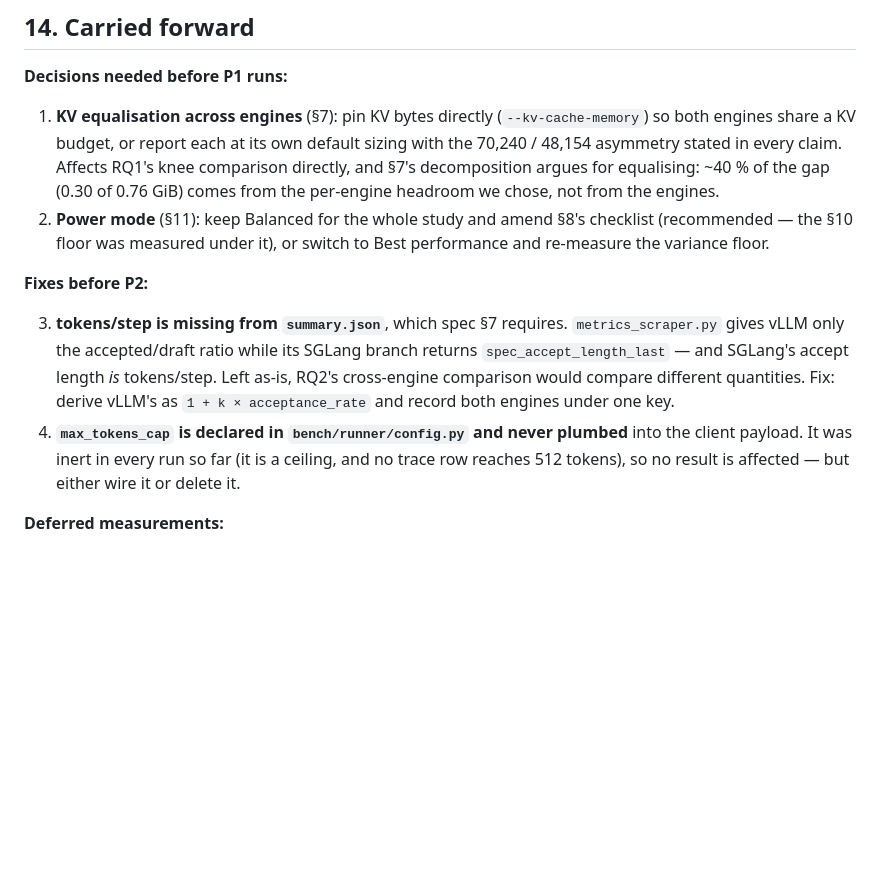
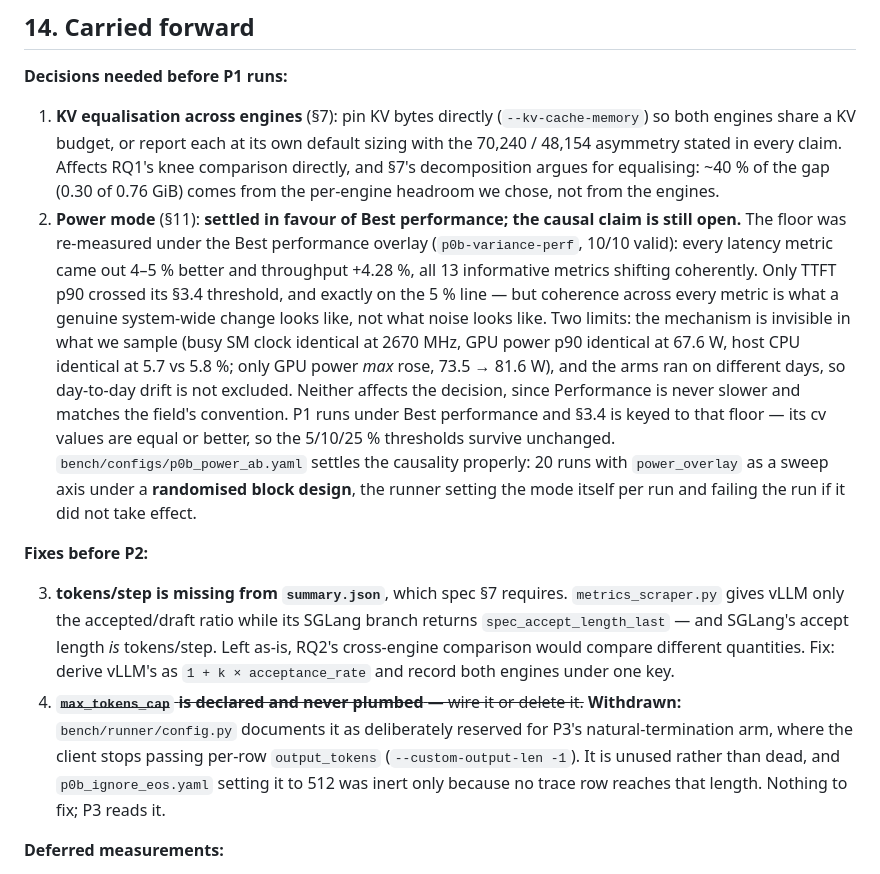
Before and after one commit to Tegdam/pickr_ai, a Markdown page: bench/docs/p0b-writeup.md, the part around the change. GitHub-like rendering; blank space fills up the shorter version.

Commit message:
docs: record the power-mode decision and withdraw the max_tokens_cap item
The Performance-mode floor settles decision 2 in the writeup: P1 runs under the
Best performance overlay and spec 3.4 is keyed to that floor, whose cv values are
equal or better, so the 5/10/25% thresholds survive unchanged. The justification
is that Performance is never slower and matches the field convention, NOT that
the measured 4-5% gain is causally established -- the mechanism is invisible in
what we sample and the two arms ran on different days, both now stated. The
interleaved block-design A/B settles the causality.

Withdraws carried-forward item 4: max_tokens_cap is documented in config.py as
reserved for P3 natural termination, where the client stops passing per-row
output_tokens. It is unused, not dead, so there is nothing to wire or delete.

```diff
--- a/bench/docs/p0b-writeup.md
+++ b/bench/docs/p0b-writeup.md
@@ -237,12 +237,12 @@ Artifacts: `bench/results/{probes,p0b-parity,p0b-ceiling,p0b-ceiling-hi,p0b-igno
 **Decisions needed before P1 runs:**
 
 1. **KV equalisation across engines** (§7): pin KV bytes directly (`--kv-cache-memory`) so both engines share a KV budget, or report each at its own default sizing with the 70,240 / 48,154 asymmetry stated in every claim. Affects RQ1's knee comparison directly, and §7's decomposition argues for equalising: ~40 % of the gap (0.30 of 0.76 GiB) comes from the per-engine headroom we chose, not from the engines.
-2. **Power mode** (§11): keep Balanced for the whole study and amend §8's checklist (recommended — the §10 floor was measured under it), or switch to Best performance and re-measure the variance floor.
+2. **Power mode** (§11): **settled in favour of Best performance; the causal claim is still open.** The floor was re-measured under the Best performance overlay (`p0b-variance-perf`, 10/10 valid): every latency metric came out 4–5 % better and throughput +4.28 %, all 13 informative metrics shifting coherently. Only TTFT p90 crossed its §3.4 threshold, and exactly on the 5 % line — but coherence across every metric is what a genuine system-wide change looks like, not what noise looks like. Two limits: the mechanism is invisible in what we sample (busy SM clock identical at 2670 MHz, GPU power p90 identical at 67.6 W, host CPU identical at 5.7 vs 5.8 %; only GPU power *max* rose, 73.5 → 81.6 W), and the arms ran on different days, so day-to-day drift is not excluded. Neither affects the decision, since Performance is never slower and matches the field's convention. P1 runs under Best performance and §3.4 is keyed to that floor — its cv values are equal or better, so the 5/10/25 % thresholds survive unchanged. `bench/configs/p0b_power_ab.yaml` settles the causality properly: 20 runs with `power_overlay` as a sweep axis under a **randomised block design**, the runner setting the mode itself per run and failing the run if it did not take effect.
 
 **Fixes before P2:**
 
 3. **tokens/step is missing from `summary.json`**, which spec §7 requires. `metrics_scraper.py` gives vLLM only the accepted/draft ratio while its SGLang branch returns `spec_accept_length_last` — and SGLang's accept length *is* tokens/step. Left as-is, RQ2's cross-engine comparison would compare different quantities. Fix: derive vLLM's as `1 + k × acceptance_rate` and record both engines under one key.
-4. **`max_tokens_cap` is declared in `bench/runner/config.py` and never plumbed** into the client payload. It was inert in every run so far (it is a ceiling, and no trace row reaches 512 tokens), so no result is affected — but either wire it or delete it.
+4. ~~**`max_tokens_cap` is declared and never plumbed** — wire it or delete it.~~ **Withdrawn:** `bench/runner/config.py` documents it as deliberately reserved for P3's natural-termination arm, where the client stops passing per-row `output_tokens` (`--custom-output-len -1`). It is unused rather than dead, and `p0b_ignore_eos.yaml` setting it to 512 was inert only because no trace row reaches that length. Nothing to fix; P3 reads it.
 
 **Deferred measurements:**
 
```
